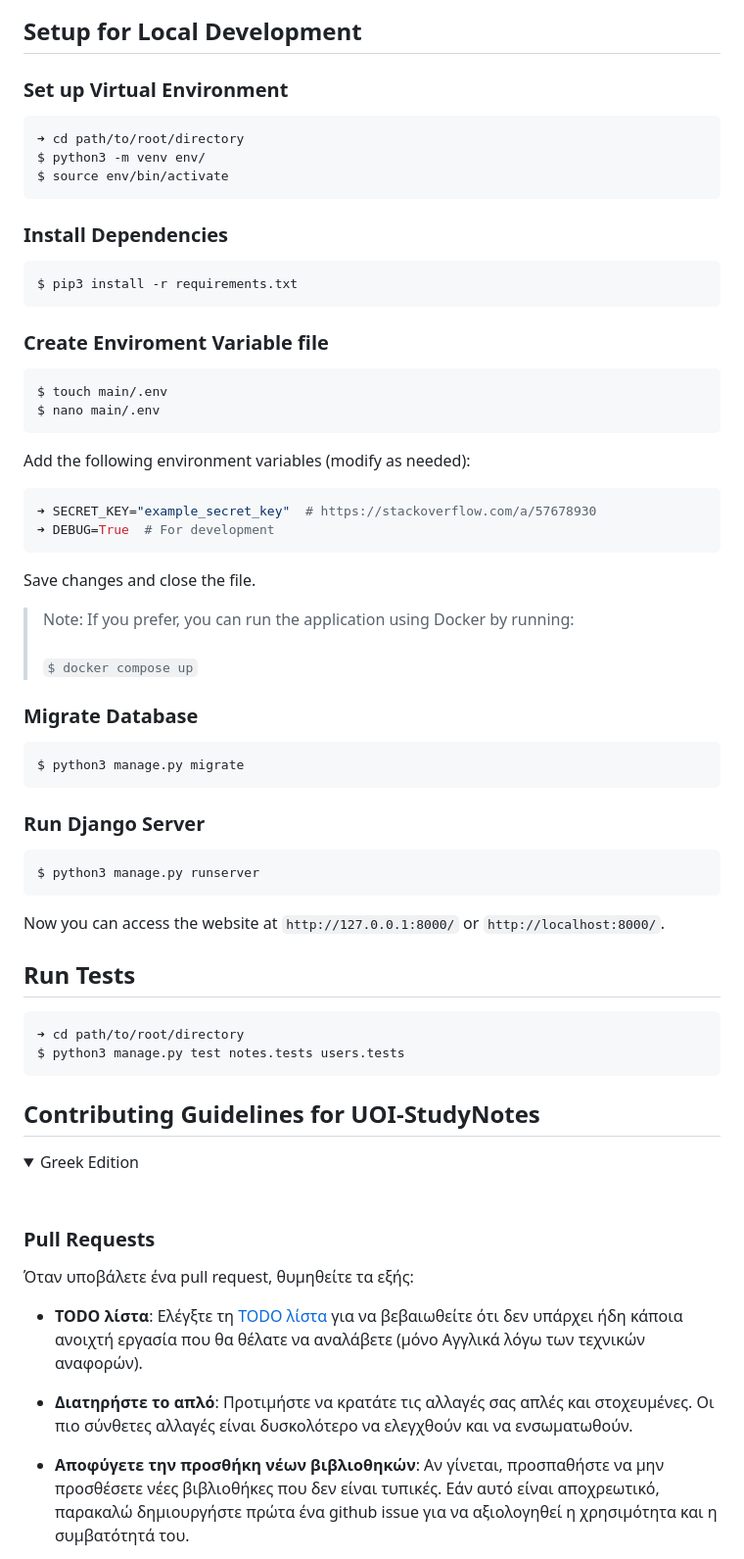
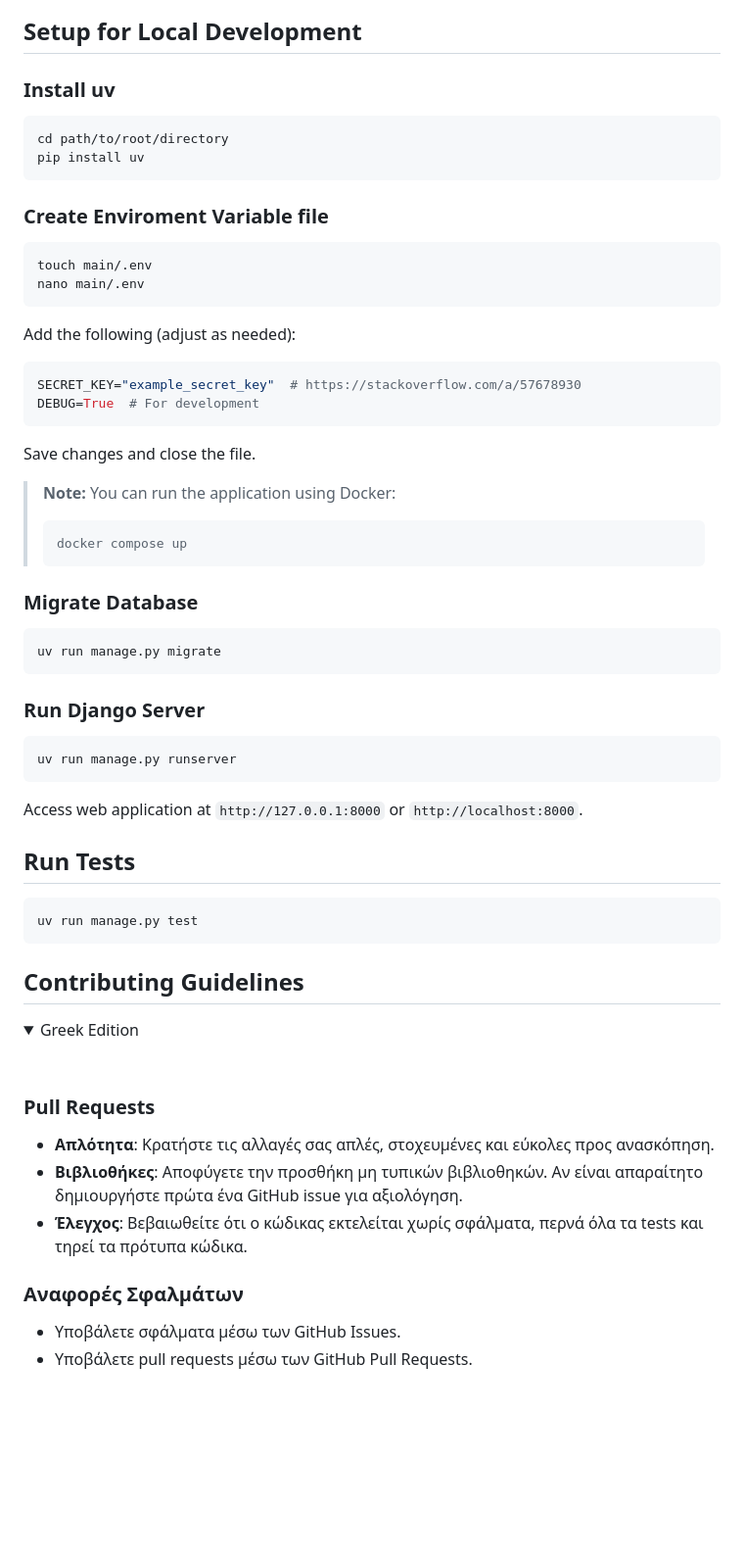
Before and after one commit to KafetzisThomas/UOI-StudyNotes, a Markdown page: README.md, the part around the change printed below. Shown: that part at 98% size. Rendered like a GitHub page; blank space fills up the shorter version.

Commit message:
Use uv and simplify contribution guide [README]

````diff
--- a/README.md
+++ b/README.md
@@ -33,73 +30,69 @@ Here is a graphical representation of the Django models used in this project:
 
 ## Setup for Local Development
 
-### Set up Virtual Environment
+### Install uv
 
 ```bash
-➜ cd path/to/root/directory
-$ python3 -m venv env/
-$ source env/bin/activate
-```
-
-### Install Dependencies
-
-```bash
-$ pip3 install -r requirements.txt
+cd path/to/root/directory
+pip install uv
 ```
 
 ### Create Enviroment Variable file
 
 ```bash
-$ touch main/.env
-$ nano main/.env
+touch main/.env
+nano main/.env
 ```
 
-Add the following environment variables (modify as needed):
-```bash
-➜ SECRET_KEY="example_secret_key"  # https://stackoverflow.com/a/57678930
-➜ DEBUG=True  # For development
+Add the following (adjust as needed):
+
+```ini
+SECRET_KEY="example_secret_key"  # https://stackoverflow.com/a/57678930
+DEBUG=True  # For development
 ```
 
 Save changes and close the file.
 
-<blockquote>
-Note: If you prefer, you can run the application using Docker by running:<br><br>
-
-`$ docker compose up`
-</blockquote>
+> **Note:** You can run the application using Docker:
+>
+> ```bash
+> docker compose up
+> ```
 
 ### Migrate Database
 
 ```bash
-$ python3 manage.py migrate
+uv run manage.py migrate
 ```
 
 ### Run Django Server
+
 ```bash
-$ python3 manage.py runserver
+uv run manage.py runserver
 ```
 
-Now you can access the website at `http://127.0.0.1:8000/` or `http://localhost:8000/`.
+Access web application at `http://127.0.0.1:8000` or `http://localhost:8000`.
 
 ## Run Tests
 
 ```bash
-➜ cd path/to/root/directory
-$ python3 manage.py test notes.tests users.tests
+uv run manage.py test
 ```
 
-## Contributing Guidelines for UOI-StudyNotes
+## Contributing Guidelines
 
 <details open>
 <summary>Greek Edition</summary>
 <br>
 
 ### Pull Requests
-Όταν υποβάλετε ένα pull request, θυμηθείτε τα εξής:
 
-* **TODO λίστα**: Eλέγξτε τη [TODO λίστα](https://github.com/KafetzisThomas/UOI-StudyNotes/blob/main/TODO.md) για να βεβαιωθείτε ότι δεν υπάρχει ήδη κάποια ανοιχτή εργασία που θα θέλατε να αναλάβετε (μόνο Αγγλικά λόγω των τεχνικών αναφορών).
+- **Απλότητα**: Κρατήστε τις αλλαγές σας απλές, στοχευμένες και εύκολες προς ανασκόπηση.
+- **Βιβλιοθήκες**: Αποφύγετε την προσθήκη μη τυπικών βιβλιοθηκών. Αν είναι απαραίτητο δημιουργήστε πρώτα ένα GitHub issue για αξιολόγηση.
+- **Έλεγχος**: Βεβαιωθείτε ότι ο κώδικας εκτελείται χωρίς σφάλματα, περνά όλα τα tests και τηρεί τα πρότυπα κώδικα.
 
-* **Διατηρήστε το απλό**: Προτιμήστε να κρατάτε τις αλλαγές σας απλές και στοχευμένες. Οι πιο σύνθετες αλλαγές είναι δυσκολότερο να ελεγχθούν και να ενσωματωθούν.
+### Αναφορές Σφαλμάτων
 
-* **Αποφύγετε την προσθήκη νέων βιβλιοθηκών**: Αν γίνεται, προσπαθήστε να μην προσθέσετε νέες βιβλιοθήκες που δεν είναι τυπικές. Εάν αυτό είναι αποχρεωτικό, παρακαλώ δημιουργήστε πρώτα ένα github issue για να αξιολογηθεί η χρησιμότητα και η συμβατότητά του.
+- Υποβάλετε σφάλματα μέσω των GitHub Issues.
+- Υποβάλετε pull requests μέσω των GitHub Pull Requests.
 
````
Also changed, not shown: other parts of README.md (+16 -41 lines).
